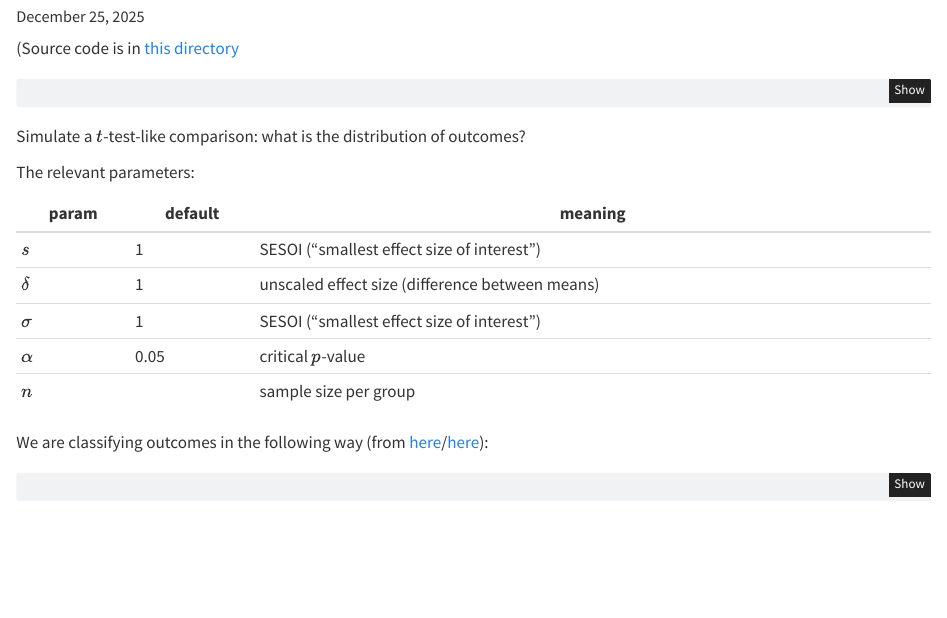
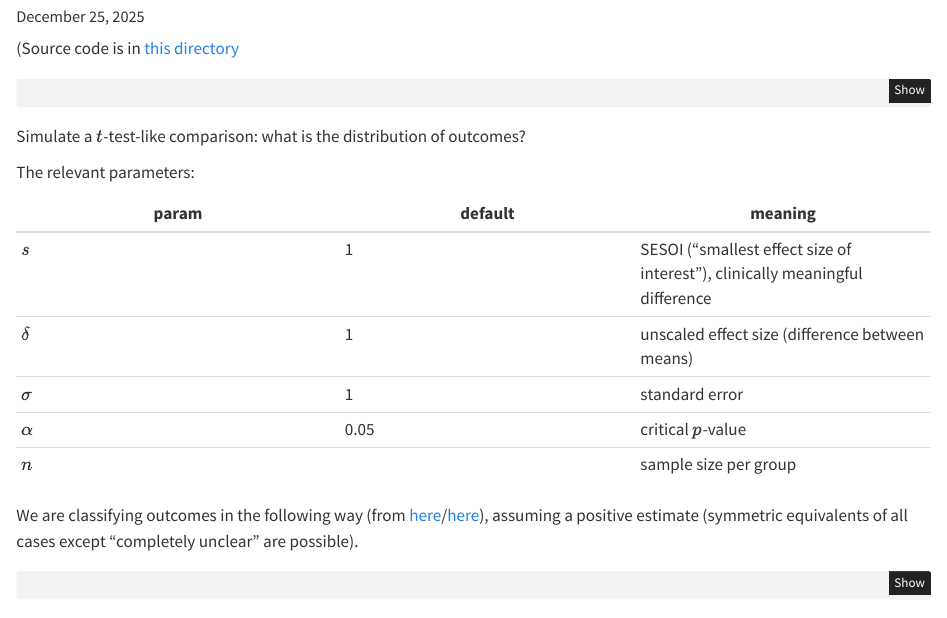
Before and after one commit to bbolker/powertargets, a Quarto document (powertargets.qmd): the page in a window 1100 px wide, from 100 px down. Rendered offline with R 4.5, knitr and Pandoc in place of Quarto, with nearby package versions; some code elsewhere in the file could not run offline.

Commit message:
misc (fix typos; note version of directlabels in README)

````diff
--- a/powertargets.qmd
+++ b/powertargets.qmd
@@ -23,14 +23,14 @@ The relevant parameters:
 
 | param    | default | meaning |
 |----------|---------|---------|
-| $s$ | 1 | SESOI ("smallest effect size of interest") |
-| $\delta$ | 1  |unscaled effect size (difference between means) |
-| $\sigma$ | 1 | SESOI ("smallest effect size of interest") |
+| $s$ | 1 | SESOI ("smallest effect size of interest"), clinically meaningful difference |
+| $\delta$ | 1  | unscaled effect size (difference between means) |
+| $\sigma$ | 1 | standard error |
 | $\alpha$ |  0.05 | critical $p$-value |
 | $n$ |   | sample size per group |
 
 
-We are classifying outcomes in the following way (from [here](https://dushoff.github.io/ResearchSandbox/clarStrength.Rout.pdf)/[here](https://github.com/dushoff/ResearchSandbox/blob/main/clarStrength.R)):
+We are classifying outcomes in the following way (from [here](https://dushoff.github.io/ResearchSandbox/clarStrength.Rout.pdf)/[here](https://github.com/dushoff/ResearchSandbox/blob/main/clarStrength.R)), assuming a positive estimate (symmetric equivalents of all cases except "completely unclear" are possible).
 
 ```{r dushoff_effects}
 largeEffect=1.3; smallEffect=0.5; tinyEffect = 0.1; smallVar = 0.2; medVar = 0.4; largeVar = 0.7; hugeVar = 1.2
````
Also changed, not shown: README.md, 1 other file.
